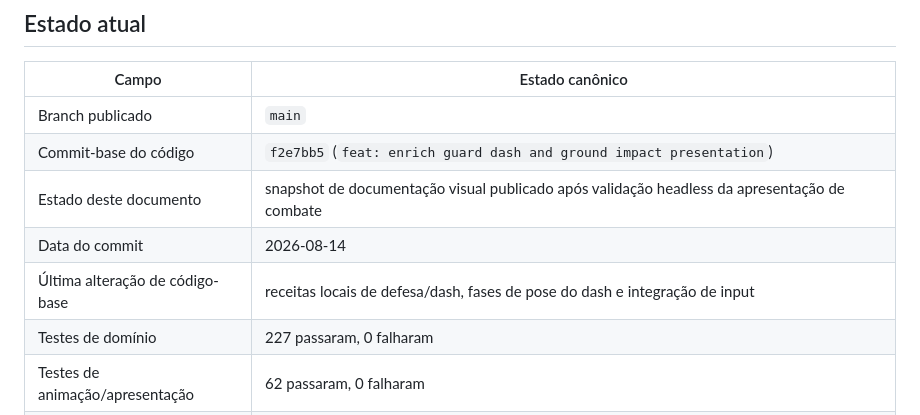
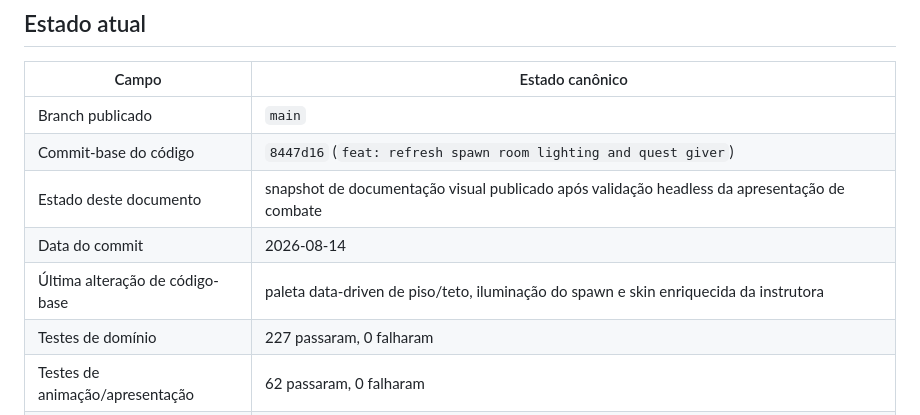
Before and after one commit to alvaro209890/anime-verse-battlegrounds, a Markdown page: docs/23-DOCUMENTATION-SNAPSHOT.md, the part around the change. GitHub-like rendering.

Commit message:
docs: pin spawn visual snapshot

```diff
--- a/docs/23-DOCUMENTATION-SNAPSHOT.md
+++ b/docs/23-DOCUMENTATION-SNAPSHOT.md
@@ -7,10 +7,10 @@ Este arquivo é a referência única para o estado técnico atual do repositóri
 | Campo | Estado canônico |
 |---|---|
 | Branch publicado | `main` |
-| Commit-base do código | `f2e7bb5` (`feat: enrich guard dash and ground impact presentation`) |
+| Commit-base do código | `8447d16` (`feat: refresh spawn room lighting and quest giver`) |
 | Estado deste documento | snapshot de documentação visual publicado após validação headless da apresentação de combate |
 | Data do commit | 2026-08-14 |
-| Última alteração de código-base | receitas locais de defesa/dash, fases de pose do dash e integração de input |
+| Última alteração de código-base | paleta data-driven de piso/teto, iluminação do spawn e skin enriquecida da instrutora |
 | Testes de domínio | 227 passaram, 0 falharam |
 | Testes de animação/apresentação | 62 passaram, 0 falharam |
 | Fuzz headless de segurança | 29 passaram, 0 falharam |
```
